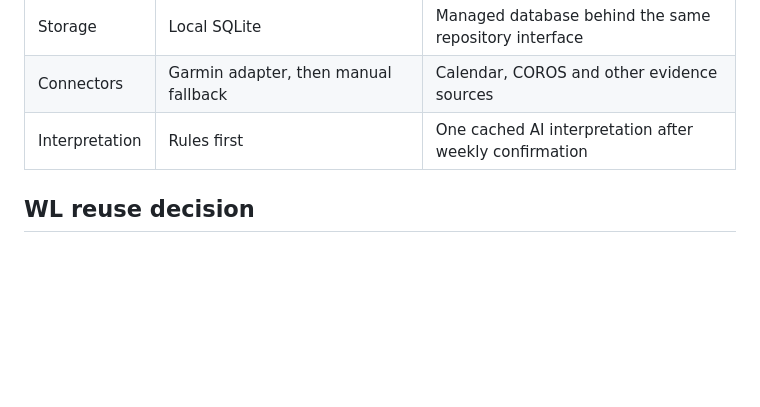
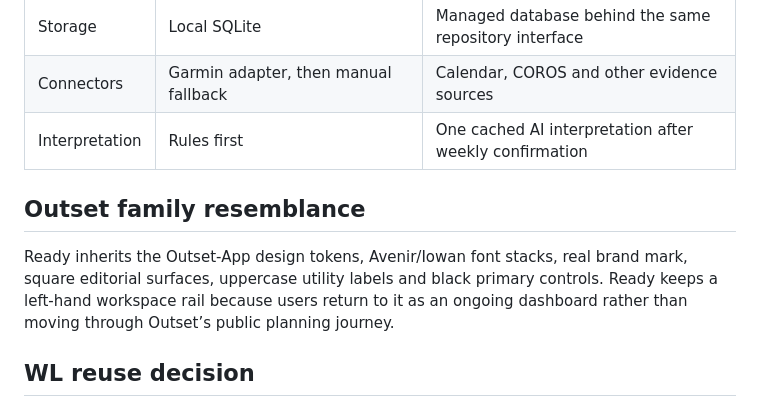
Before and after one commit to Alpenglow1988/Outset-Ready, a Markdown page: docs/engineering/architecture.md, the part around the change. GitHub-like rendering; blank space fills up the shorter version.

Commit message:
style: align docs/engineering/architecture.md with Outset

```diff
--- a/docs/engineering/architecture.md
+++ b/docs/engineering/architecture.md
@@ -26,6 +26,10 @@ The first slice proves the product shape end to end:
 | Storage | Local SQLite | Managed database behind the same repository interface |
 | Connectors | Garmin adapter, then manual fallback | Calendar, COROS and other evidence sources |
 | Interpretation | Rules first | One cached AI interpretation after weekly confirmation |
+
+## Outset family resemblance
+
+Ready inherits the Outset-App design tokens, Avenir/Iowan font stacks, real brand mark, square editorial surfaces, uppercase utility labels and black primary controls. Ready keeps a left-hand workspace rail because users return to it as an ongoing dashboard rather than moving through Outset’s public planning journey.
 
 ## WL reuse decision
 
```
